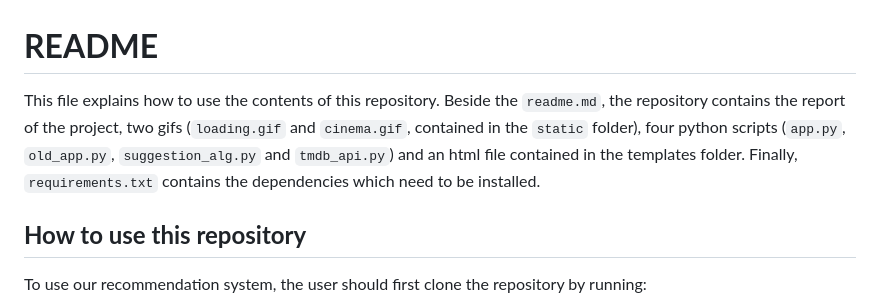
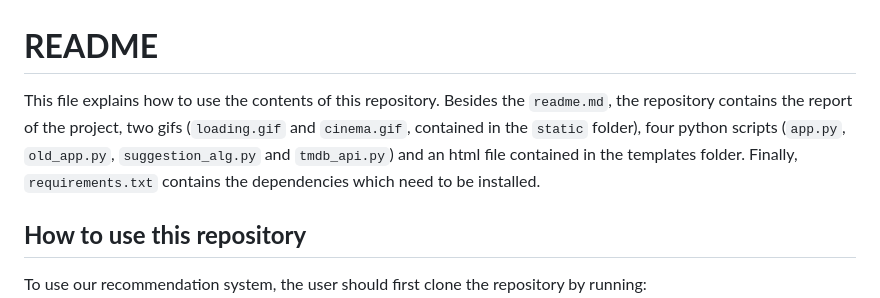
Before and after one commit to beatricecitterio/movie-recommendation, a Markdown page: README.md, the part around the change printed below. GitHub-like rendering.

Commit message:
small fixes README.md

````diff
--- a/README.md
+++ b/README.md
@@ -1,5 +1,5 @@
 # **README**
-This file explains how to use the contents of this repository. Beside the ```readme.md```, the repository contains the report of the project, two gifs (```loading.gif``` and ```cinema.gif```, contained in the ```static``` folder), four python scripts (```app.py```, ```old_app.py```, ```suggestion_alg.py``` and ```tmdb_api.py```) and an html file contained in the templates folder. Finally, ```requirements.txt``` contains the dependencies which need to be installed.
+This file explains how to use the contents of this repository. Besides the ```readme.md```, the repository contains the report of the project, two gifs (```loading.gif``` and ```cinema.gif```, contained in the ```static``` folder), four python scripts (```app.py```, ```old_app.py```, ```suggestion_alg.py``` and ```tmdb_api.py```) and an html file contained in the templates folder. Finally, ```requirements.txt``` contains the dependencies which need to be installed.
 
 ## **How to use this repository**
 To use our recommendation system, the user should first clone the repository by running: <br>
````
Also changed, not shown: other parts of README.md (+1 -1 lines).
